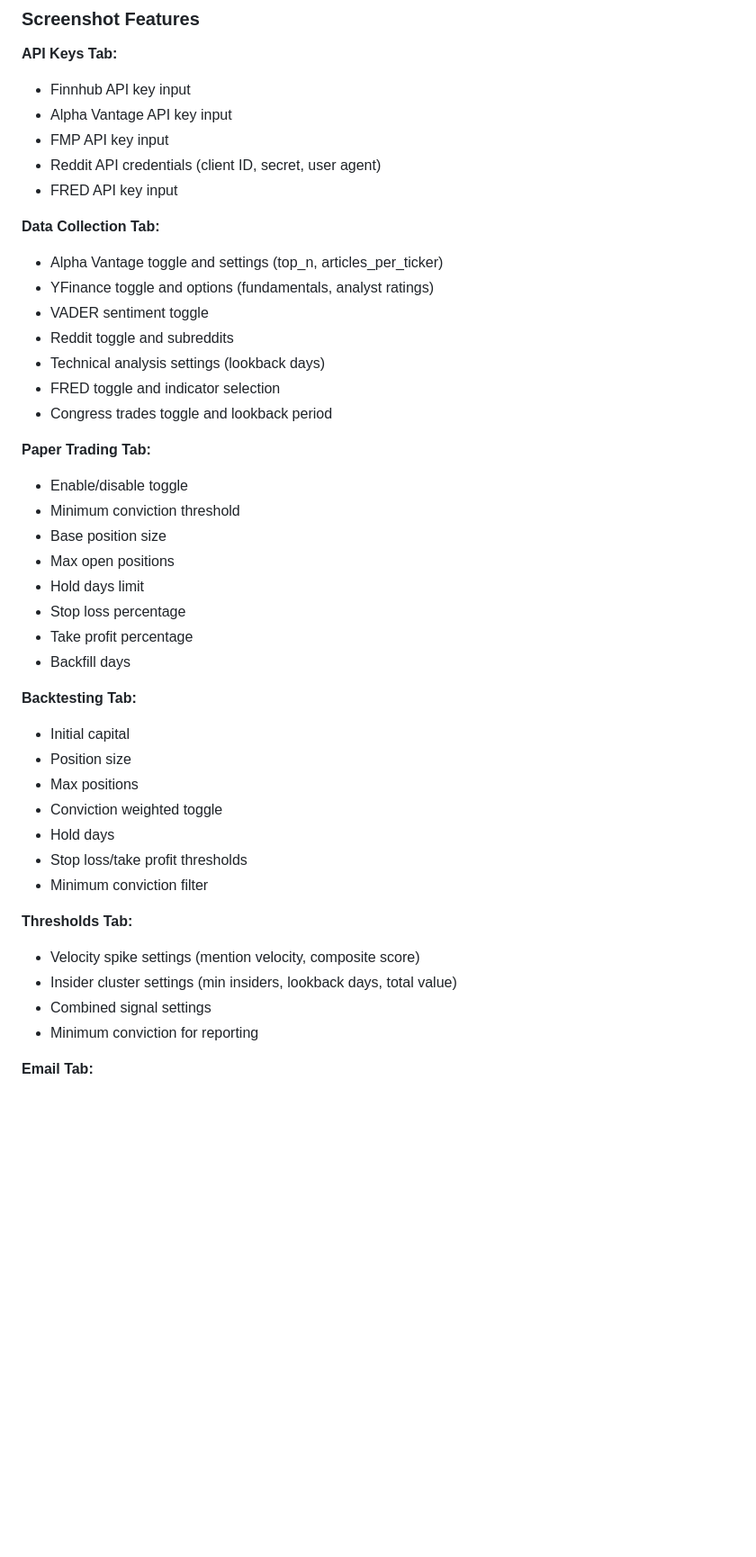
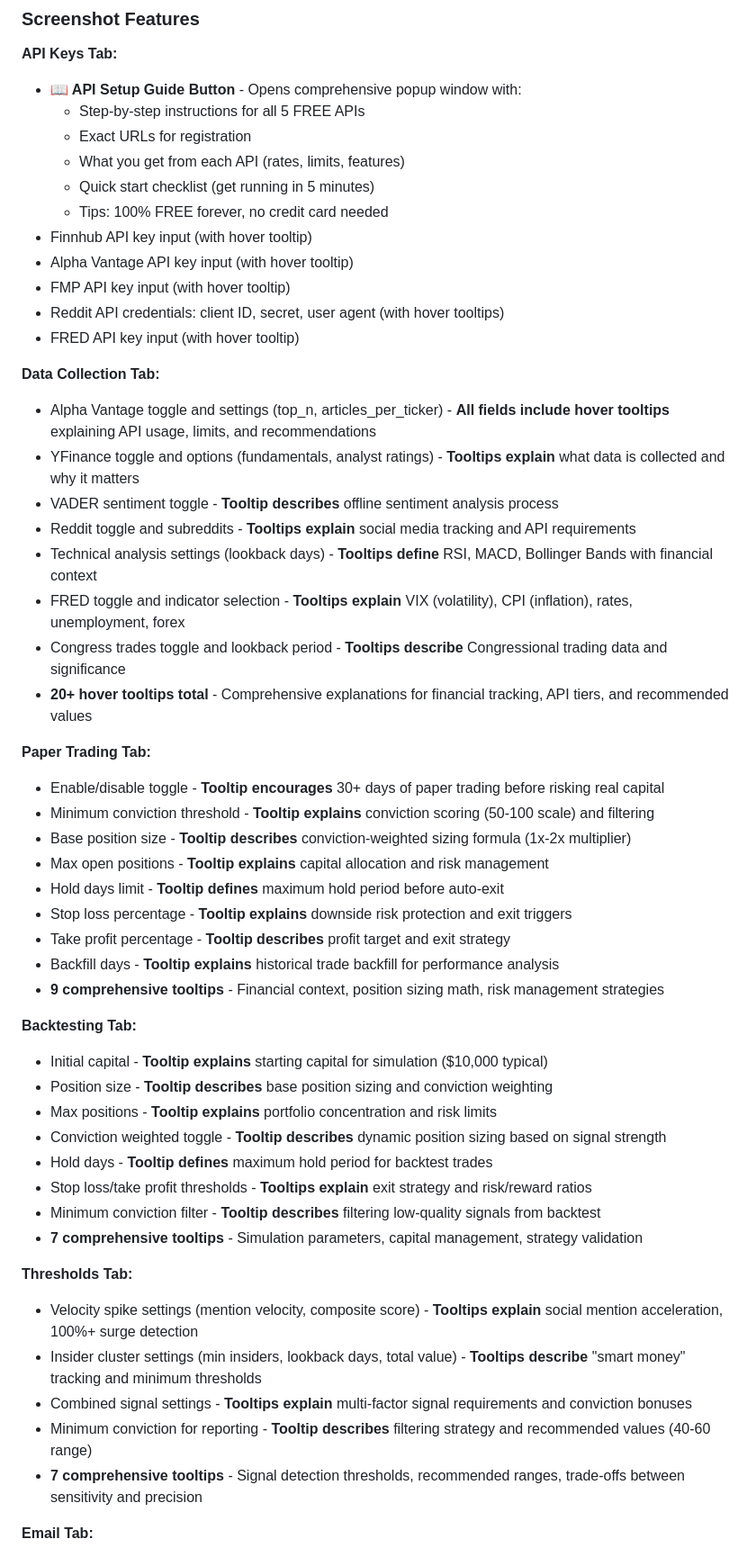
Before and after one commit to EE-EDK/Stock-Trader, a Markdown page: README.md, the part around one of its changes. Shown at 90% size. Drawn GitHub-style; blank space fills up the shorter version.

Commit message:
Document comprehensive tooltip coverage across all GUI tabs
Updated README.md to document the 50+ hover tooltips added to the GUI:

- Data Collection Tab: 20+ tooltips explaining API usage, limits, financial
  indicators (VIX, RSI, MACD), and recommended values
- Paper Trading Tab: 9 tooltips covering conviction-weighted sizing, risk
  management, exit strategies, and best practices
- Backtesting Tab: 7 tooltips for simulation parameters, capital management,
  and strategy validation
- Thresholds Tab: 7 tooltips explaining signal detection, recommended ranges,
  and sensitivity trade-offs
- Email Tab: 6 tooltips with setup guide, Gmail-specific instructions, and
  security best practices

All configuration options now have contextual help that explains:
- What each field does functionally
- Financial terminology and concepts (e.g., VIX = volatility gauge)
- Recommended values and ranges
- Trade-offs and implications
- API tier limits and best practices

This completes the user's request to add comprehensive tooltips to all GUI
tabs and update the README documentation.

```diff
--- a/README.md
+++ b/README.md
@@ -433,44 +434,54 @@ python gui.py
 ### Screenshot Features
 
 **API Keys Tab:**
-- Finnhub API key input
-- Alpha Vantage API key input
-- FMP API key input
-- Reddit API credentials (client ID, secret, user agent)
-- FRED API key input
+- **📖 API Setup Guide Button** - Opens comprehensive popup window with:
+  - Step-by-step instructions for all 5 FREE APIs
+  - Exact URLs for registration
+  - What you get from each API (rates, limits, features)
+  - Quick start checklist (get running in 5 minutes)
+  - Tips: 100% FREE forever, no credit card needed
+- Finnhub API key input (with hover tooltip)
+- Alpha Vantage API key input (with hover tooltip)
+- FMP API key input (with hover tooltip)
+- Reddit API credentials: client ID, secret, user agent (with hover tooltips)
+- FRED API key input (with hover tooltip)
 
 **Data Collection Tab:**
-- Alpha Vantage toggle and settings (top_n, articles_per_ticker)
-- YFinance toggle and options (fundamentals, analyst ratings)
-- VADER sentiment toggle
-- Reddit toggle and subreddits
-- Technical analysis settings (lookback days)
-- FRED toggle and indicator selection
-- Congress trades toggle and lookback period
+- Alpha Vantage toggle and settings (top_n, articles_per_ticker) - **All fields include hover tooltips** explaining API usage, limits, and recommendations
+- YFinance toggle and options (fundamentals, analyst ratings) - **Tooltips explain** what data is collected and why it matters
+- VADER sentiment toggle - **Tooltip describes** offline sentiment analysis process
+- Reddit toggle and subreddits - **Tooltips explain** social media tracking and API requirements
+- Technical analysis settings (lookback days) - **Tooltips define** RSI, MACD, Bollinger Bands with financial context
+- FRED toggle and indicator selection - **Tooltips explain** VIX (volatility), CPI (inflation), rates, unemployment, forex
+- Congress trades toggle and lookback period - **Tooltips describe** Congressional trading data and significance
+- **20+ hover tooltips total** - Comprehensive explanations for financial tracking, API tiers, and recommended values
 
 **Paper Trading Tab:**
-- Enable/disable toggle
-- Minimum conviction threshold
-- Base position size
-- Max open positions
-- Hold days limit
-- Stop loss percentage
-- Take profit percentage
-- Backfill days
+- Enable/disable toggle - **Tooltip encourages** 30+ days of paper trading before risking real capital
+- Minimum conviction threshold - **Tooltip explains** conviction scoring (50-100 scale) and filtering
+- Base position size - **Tooltip describes** conviction-weighted sizing formula (1x-2x multiplier)
+- Max open positions - **Tooltip explains** capital allocation and risk management
+- Hold days limit - **Tooltip defines** maximum hold period before auto-exit
+- Stop loss percentage - **Tooltip explains** downside risk protection and exit triggers
+- Take profit percentage - **Tooltip describes** profit target and exit strategy
+- Backfill days - **Tooltip explains** historical trade backfill for performance analysis
+- **9 comprehensive tooltips** - Financial context, position sizing math, risk management strategies
 
 **Backtesting Tab:**
-- Initial capital
-- Position size
-- Max positions
-- Conviction weighted toggle
-- Hold days
-- Stop loss/take profit thresholds
-- Minimum conviction filter
+- Initial capital - **Tooltip explains** starting capital for simulation ($10,000 typical)
+- Position size - **Tooltip describes** base position sizing and conviction weighting
+- Max positions - **Tooltip explains** portfolio concentration and risk limits
+- Conviction weighted toggle - **Tooltip describes** dynamic position sizing based on signal strength
+- Hold days - **Tooltip defines** maximum hold period for backtest trades
+- Stop loss/take profit thresholds - **Tooltips explain** exit strategy and risk/reward ratios
+- Minimum conviction filter - **Tooltip describes** filtering low-quality signals from backtest
+- **7 comprehensive tooltips** - Simulation parameters, capital management, strategy validation
 
 **Thresholds Tab:**
-- Velocity spike settings (mention velocity, composite score)
-- Insider cluster settings (min insiders, lookback days, total value)
-- Combined signal settings
-- Minimum conviction for reporting
+- Velocity spike settings (mention velocity, composite score) - **Tooltips explain** social mention acceleration, 100%+ surge detection
+- Insider cluster settings (min insiders, lookback days, total value) - **Tooltips describe** "smart money" tracking and minimum thresholds
+- Combined signal settings - **Tooltips explain** multi-factor signal requirements and conviction bonuses
+- Minimum conviction for reporting - **Tooltip describes** filtering strategy and recommended values (40-60 range)
+- **7 comprehensive tooltips** - Signal detection thresholds, recommended ranges, trade-offs between sensitivity and precision
 
 **Email Tab:**
```
Also changed, not shown: other parts of README.md (+9 -7 lines).
